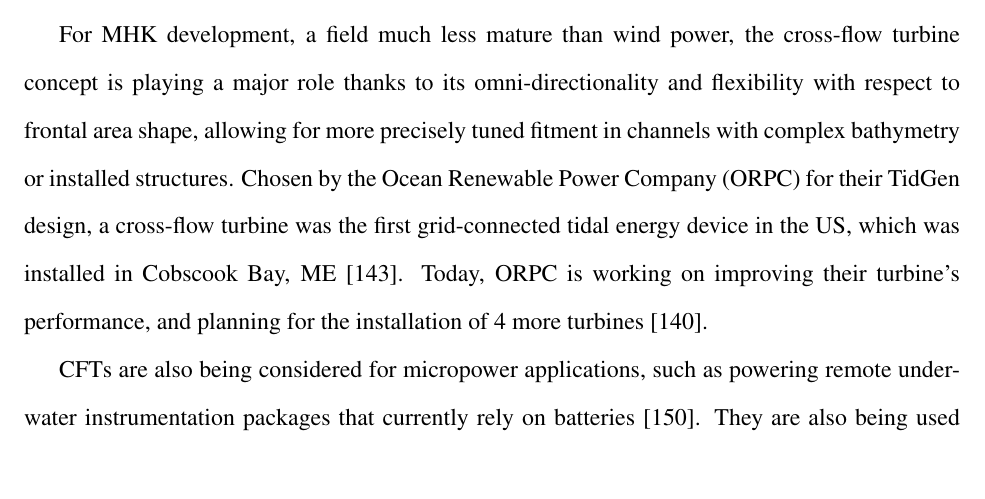
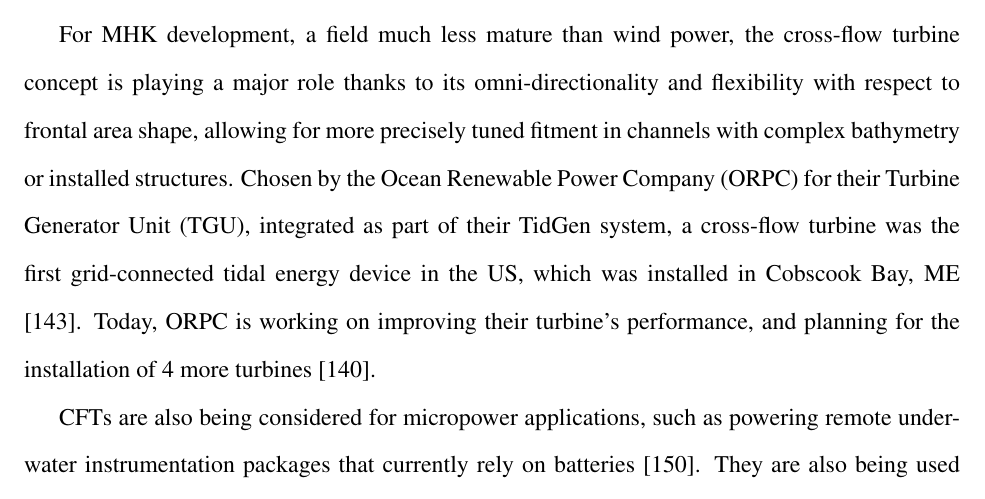
Before and after one commit to petebachant/PhD-thesis, a LaTeX thesis (thesis.tex, which reads chapters/introduction.tex): part of page 28 of 177, cut so that both start at the same text, the shorter picture padded with empty space. Compiled offline with pdfLaTeX.

Commit message:
Note ORPC's TGU

```diff
--- a/chapters/introduction.tex
+++ b/chapters/introduction.tex
@@ -152,11 +152,12 @@ For MHK development, a field much less mature than wind power, the cross-flow
 turbine concept is playing a major role thanks to its omni-directionality and
 flexibility with respect to frontal area shape, allowing for more precisely
 tuned fitment in channels with complex bathymetry or installed structures.
-Chosen by the Ocean Renewable Power Company (ORPC) for their TidGen design, a
-cross-flow turbine was the first grid-connected tidal energy device in the US,
-which was installed in Cobscook Bay, ME \cite{ORPC2012}. Today, ORPC is working
-on improving their turbine's performance, and planning for the installation of 4
-more turbines \cite{Nelson2013}.
+Chosen by the Ocean Renewable Power Company (ORPC) for their Turbine Generator
+Unit (TGU), integrated as part of their TidGen system, a cross-flow turbine was
+the first grid-connected tidal energy device in the US, which was installed in
+Cobscook Bay, ME \cite{ORPC2012}. Today, ORPC is working on improving their
+turbine's performance, and planning for the installation of 4 more turbines
+\cite{Nelson2013}.
 
 CFTs are also being considered for micropower applications, such as powering
 remote underwater instrumentation packages that currently rely on batteries
```
